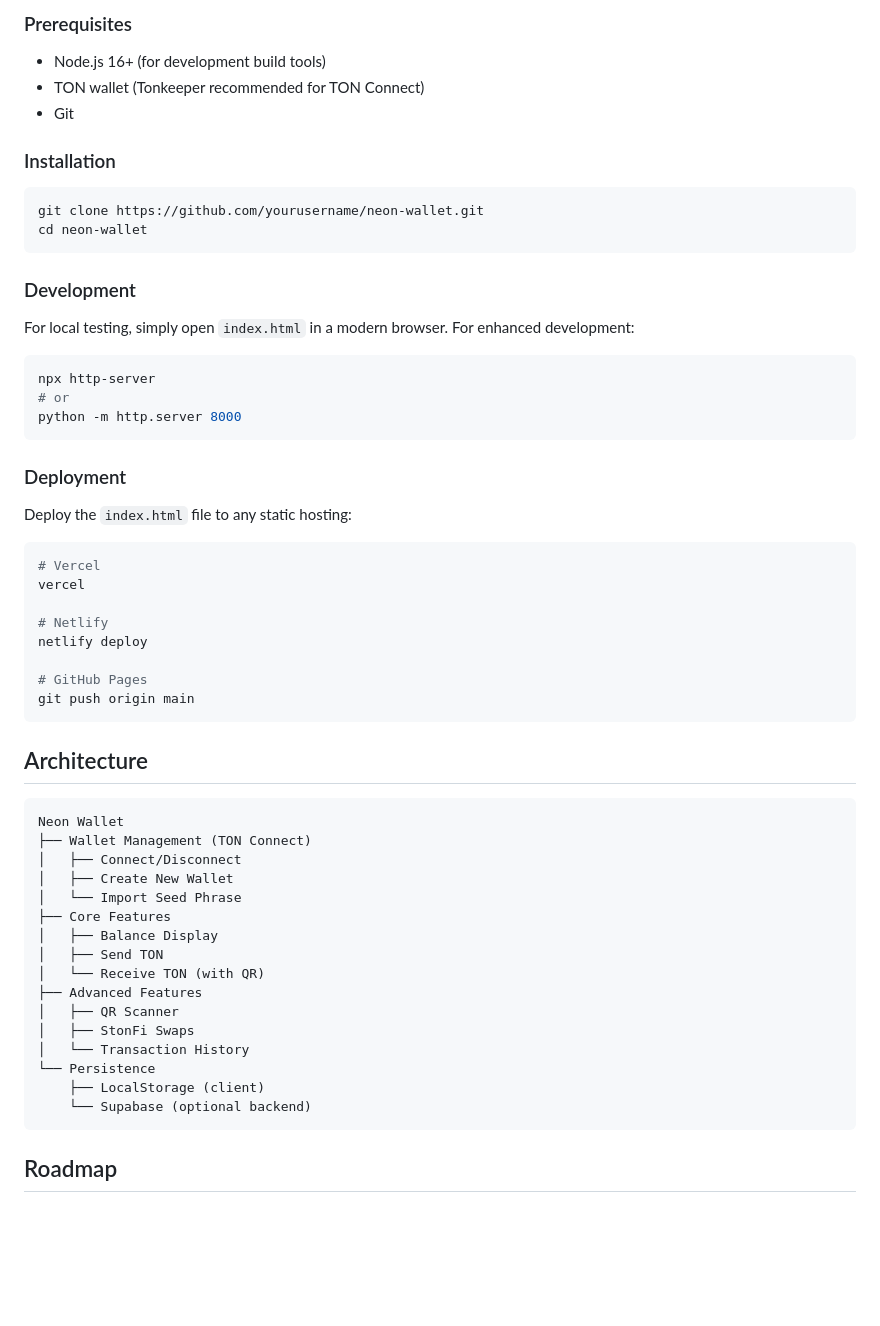
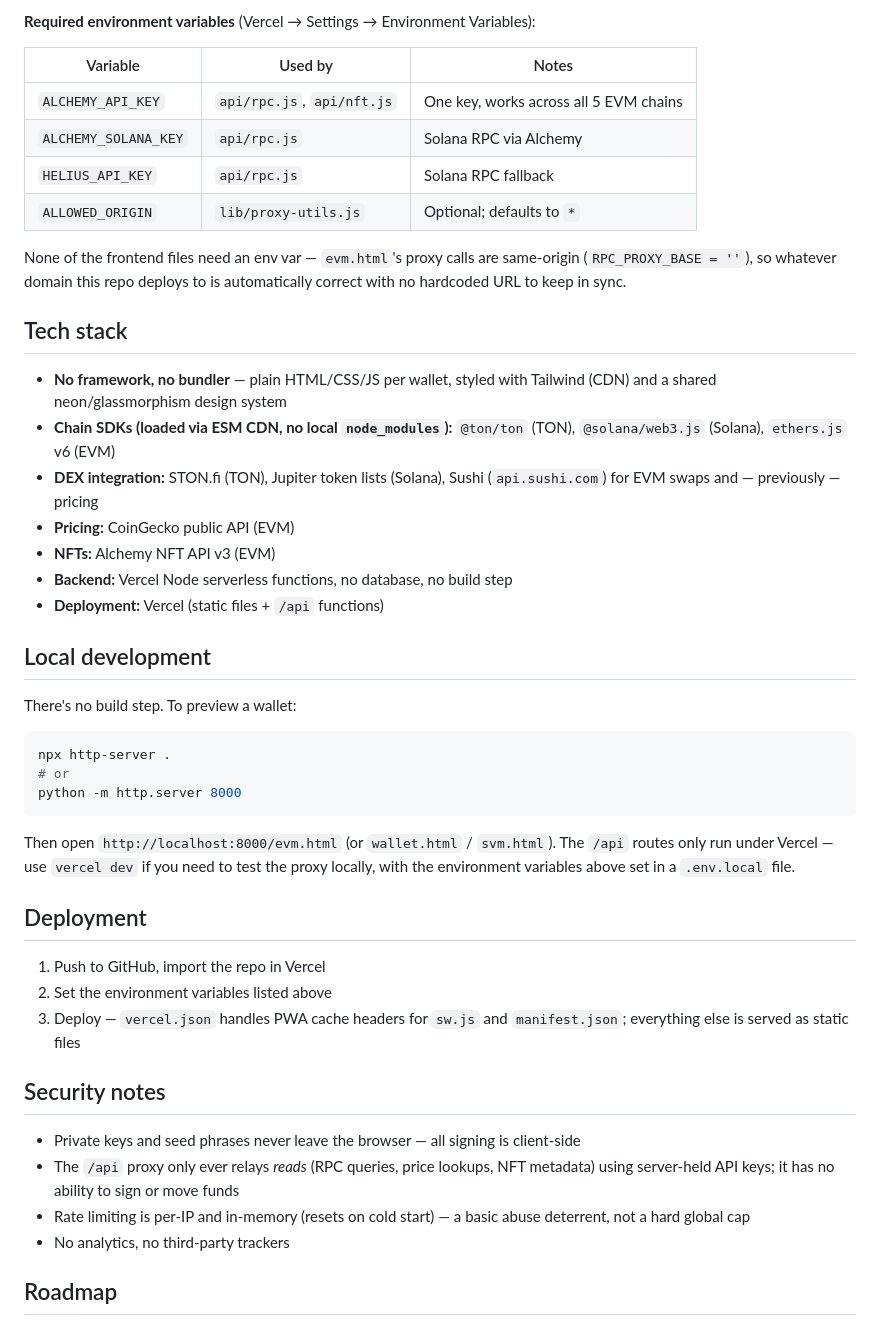
Before and after one commit to awesomejoses11-code/Neon-Wallet, a Markdown page: README.md, the part around one of its changes. Drawn GitHub-style; blank space fills up the shorter version.

````diff
--- a/README.md
+++ b/README.md
@@ -42,61 +60,49 @@ A premium TON blockchain wallet with integrated DEX swaps, QR scanning, and mult
 
-### Prerequisites
-- Node.js 16+ (for development build tools)
-- TON wallet (Tonkeeper recommended for TON Connect)
-- Git
+**Required environment variables** (Vercel → Settings → Environment Variables):
 
-### Installation
+| Variable | Used by | Notes |
+|---|---|---|
+| `ALCHEMY_API_KEY` | `api/rpc.js`, `api/nft.js` | One key, works across all 5 EVM chains |
+| `ALCHEMY_SOLANA_KEY` | `api/rpc.js` | Solana RPC via Alchemy |
+| `HELIUS_API_KEY` | `api/rpc.js` | Solana RPC fallback |
+| `ALLOWED_ORIGIN` | `lib/proxy-utils.js` | Optional; defaults to `*` |
+
+None of the frontend files need an env var — `evm.html`'s proxy calls are same-origin (`RPC_PROXY_BASE = ''`), so whatever domain this repo deploys to is automatically correct with no hardcoded URL to keep in sync.
+
+## Tech stack
+
+- **No framework, no bundler** — plain HTML/CSS/JS per wallet, styled with Tailwind (CDN) and a shared neon/glassmorphism design system
+- **Chain SDKs (loaded via ESM CDN, no local `node_modules`):** `@ton/ton` (TON), `@solana/web3.js` (Solana), `ethers.js` v6 (EVM)
+- **DEX integration:** STON.fi (TON), Jupiter token lists (Solana), Sushi (`api.sushi.com`) for EVM swaps and — previously — pricing
+- **Pricing:** CoinGecko public API (EVM)
+- **NFTs:** Alchemy NFT API v3 (EVM)
+- **Backend:** Vercel Node serverless functions, no database, no build step
+- **Deployment:** Vercel (static files + `/api` functions)
+
+## Local development
+
+There's no build step. To preview a wallet:
 
 ```bash
-git clone https://github.com/yourusername/neon-wallet.git
-cd neon-wallet
-```
-
-### Development
-
-For local testing, simply open `index.html` in a modern browser. For enhanced development:
-
-```bash
-npx http-server
+npx http-server .
 # or
 python -m http.server 8000
 ```
 
-### Deployment
+Then open `http://localhost:8000/evm.html` (or `wallet.html` / `svm.html`). The `/api` routes only run under Vercel — use `vercel dev` if you need to test the proxy locally, with the environment variables above set in a `.env.local` file.
 
-Deploy the `index.html` file to any static hosting:
+## Deployment
 
-```bash
-# Vercel
-vercel
+1. Push to GitHub, import the repo in Vercel
+2. Set the environment variables listed above
+3. Deploy — `vercel.json` handles PWA cache headers for `sw.js` and `manifest.json`; everything else is served as static files
 
-# Netlify
-netlify deploy
+## Security notes
 
-# GitHub Pages
-git push origin main
-```
-
-## Architecture
-
-```
-Neon Wallet
-├── Wallet Management (TON Connect)
-│   ├── Connect/Disconnect
-│   ├── Create New Wallet
-│   └── Import Seed Phrase
-├── Core Features
-│   ├── Balance Display
-│   ├── Send TON
-│   └── Receive TON (with QR)
-├── Advanced Features
-│   ├── QR Scanner
-│   ├── StonFi Swaps
-│   └── Transaction History
-└── Persistence
-    ├── LocalStorage (client)
-    └── Supabase (optional backend)
-```
+- Private keys and seed phrases never leave the browser — all signing is client-side
+- The `/api` proxy only ever relays *reads* (RPC queries, price lookups, NFT metadata) using server-held API keys; it has no ability to sign or move funds
+- Rate limiting is per-IP and in-memory (resets on cold start) — a basic abuse deterrent, not a hard global cap
+- No analytics, no third-party trackers
 
 ## Roadmap
 
````
Also changed, not shown: other parts of README.md (+53 -150 lines).
